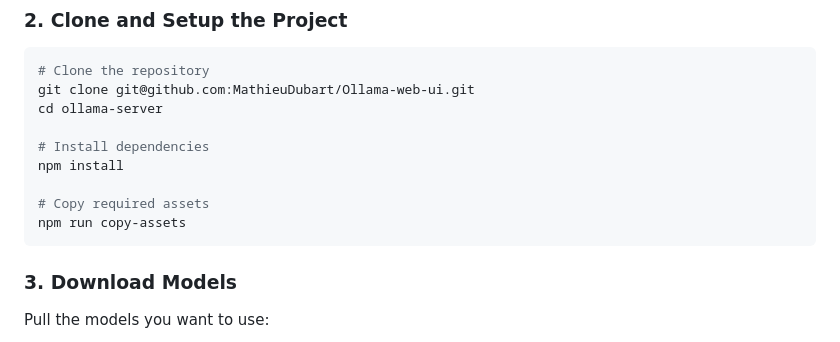
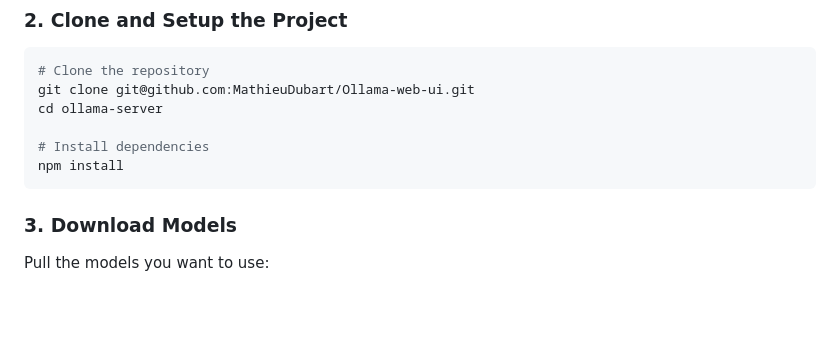
Before and after one commit to MathieuDubart/Ollama-server, a Markdown page: readme.md, the part around the change. Drawn GitHub-style; blank space fills up the shorter version.

Commit message:
Update readme.md
Signed-off-by: Mathieu Dubart <92155925+MathieuDubart@users.noreply.github.com>

````diff
--- a/readme.md
+++ b/readme.md
@@ -32,9 +32,6 @@ cd ollama-server
 
 # Install dependencies
 npm install
-
-# Copy required assets
-npm run copy-assets
 ```
 
 ### 3. Download Models
````
